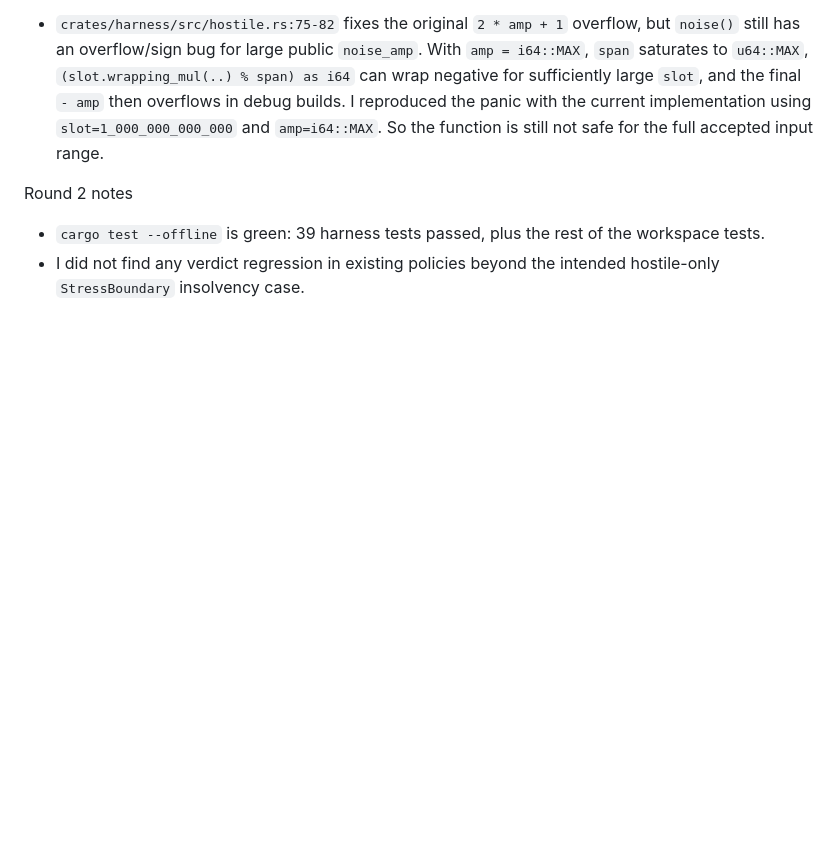
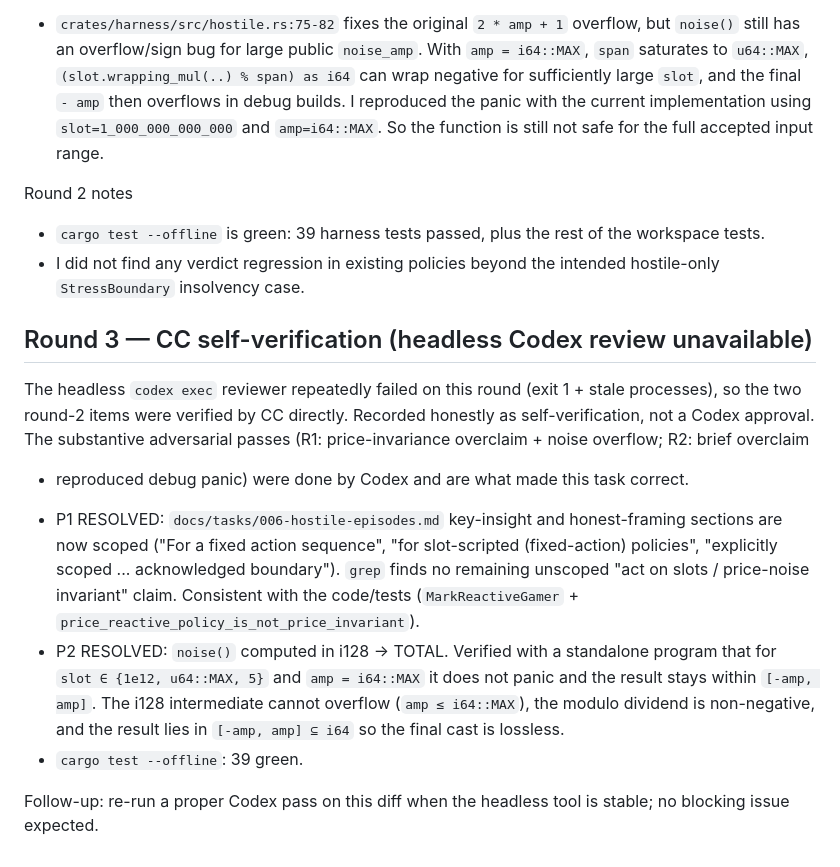
Before and after one commit to mppsol/probatio-svm, a Markdown page: reviews/006-hostile-episodes.md, the part around the change. GitHub-like rendering; blank space fills up the shorter version.

Commit message:
review 006: round-3 CC self-verification (P1 scoped, P2 total noise proven); headless Codex unavailable
Co-Authored-By: Claude Opus 4.8 (1M context) <noreply@anthropic.com>

```diff
--- a/reviews/006-hostile-episodes.md
+++ b/reviews/006-hostile-episodes.md
@@ -24,3 +24,23 @@ P2 status: NOT RESOLVED
 Round 2 notes
 - `cargo test --offline` is green: 39 harness tests passed, plus the rest of the workspace tests.
 - I did not find any verdict regression in existing policies beyond the intended hostile-only `StressBoundary` insolvency case.
+
+## Round 3 — CC self-verification (headless Codex review unavailable)
+
+The headless `codex exec` reviewer repeatedly failed on this round (exit 1 + stale processes), so the two
+round-2 items were verified by CC directly. Recorded honestly as self-verification, not a Codex approval.
+The substantive adversarial passes (R1: price-invariance overclaim + noise overflow; R2: brief overclaim
++ reproduced debug panic) were done by Codex and are what made this task correct.
+
+- P1 RESOLVED: `docs/tasks/006-hostile-episodes.md` key-insight and honest-framing sections are now
+  scoped ("For a fixed action sequence", "for slot-scripted (fixed-action) policies", "explicitly
+  scoped ... acknowledged boundary"). `grep` finds no remaining unscoped "act on slots / price-noise
+  invariant" claim. Consistent with the code/tests (`MarkReactiveGamer` +
+  `price_reactive_policy_is_not_price_invariant`).
+- P2 RESOLVED: `noise()` computed in i128 → TOTAL. Verified with a standalone program that for
+  `slot ∈ {1e12, u64::MAX, 5}` and `amp = i64::MAX` it does not panic and the result stays within
+  `[-amp, amp]`. The i128 intermediate cannot overflow (`amp ≤ i64::MAX`), the modulo dividend is
+  non-negative, and the result lies in `[-amp, amp] ⊆ i64` so the final cast is lossless.
+- `cargo test --offline`: 39 green.
+
+Follow-up: re-run a proper Codex pass on this diff when the headless tool is stable; no blocking issue expected.
```
